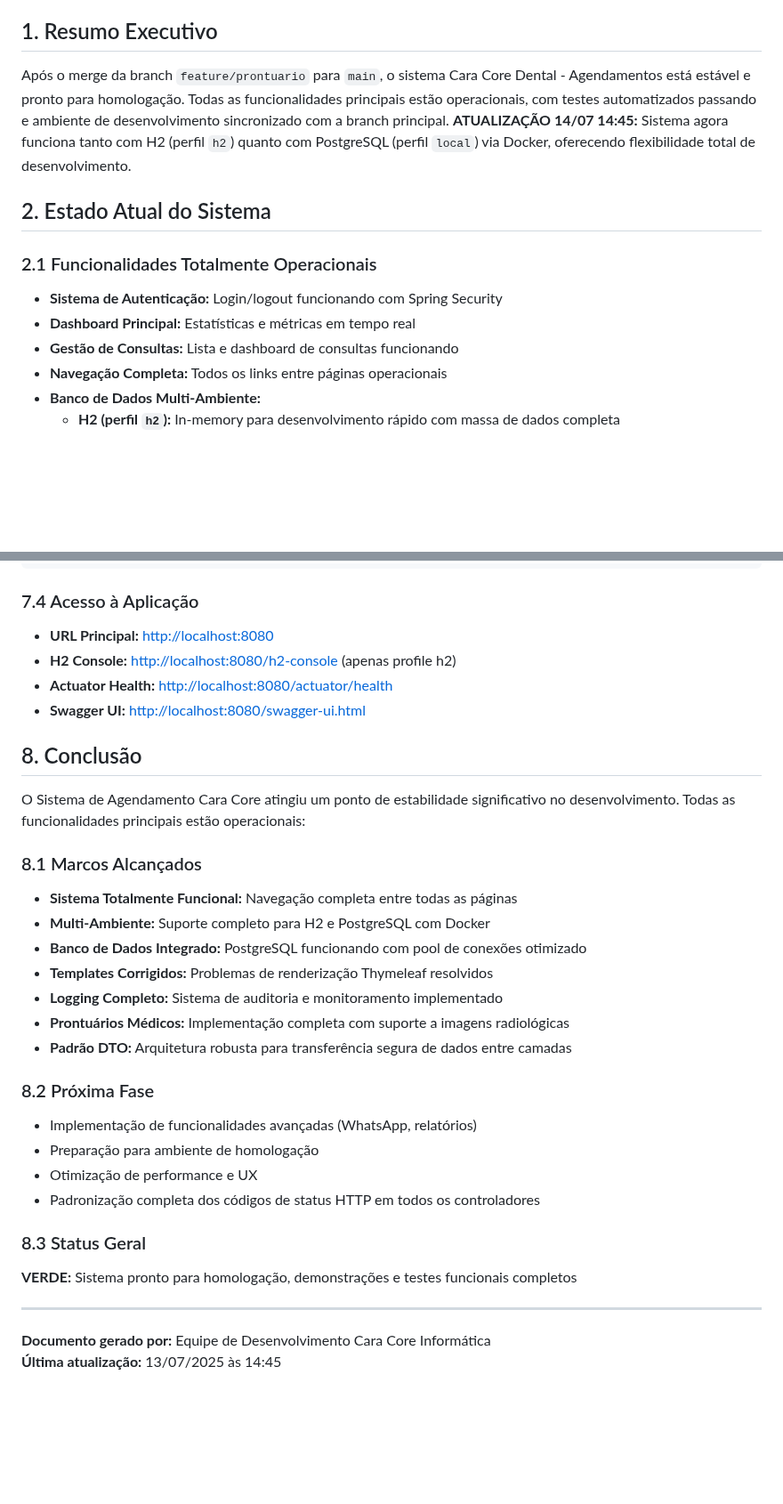
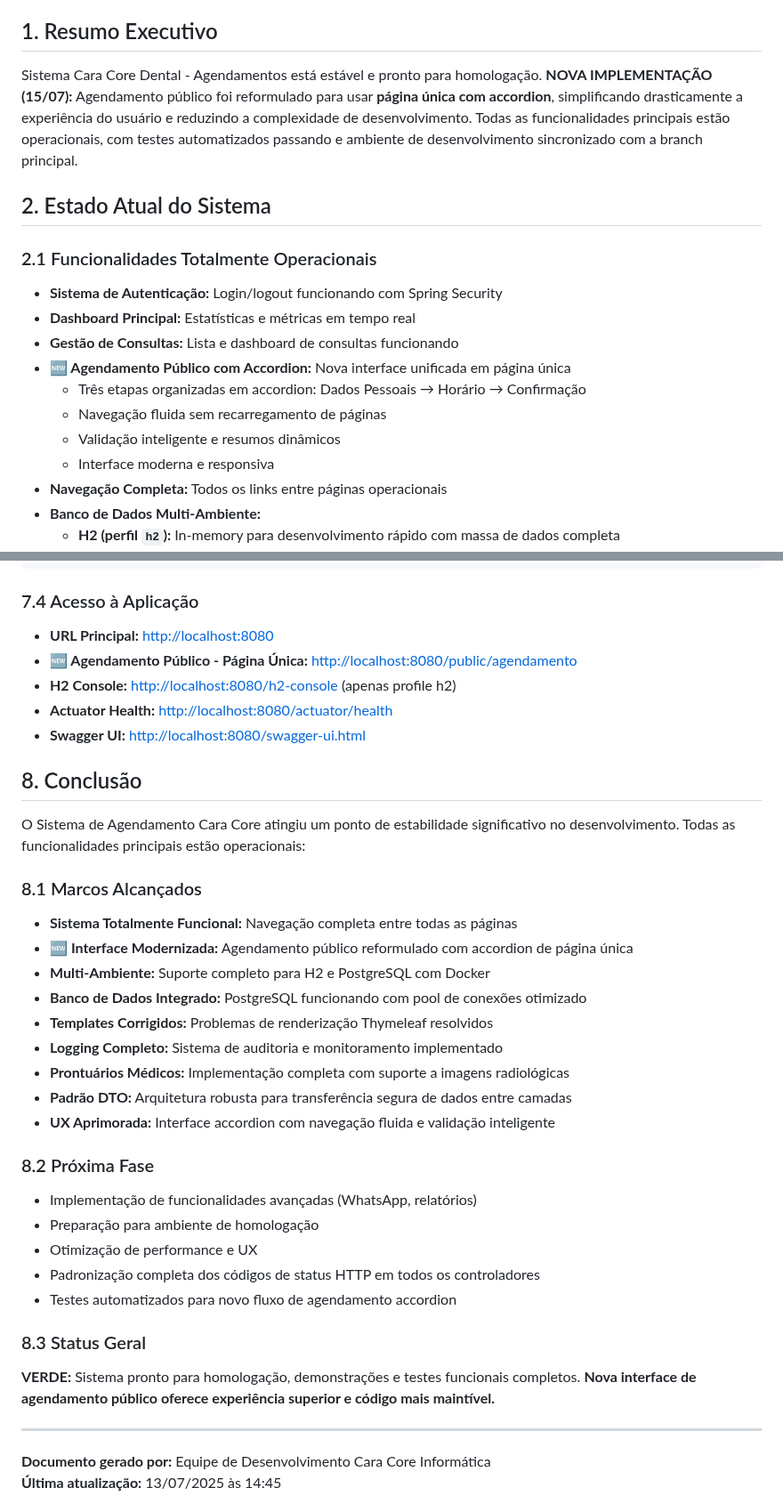
Before and after one commit to chmulato/caracore-dental, a Markdown page: STATUS_ATUAL.md, 2 parts joined by grey strips. Shown at 89% size. Rendered like a GitHub page; blank space fills up the shorter version.

Commit message:
feat: Update development status report with new single-page accordion scheduling implementation and enhancements

```diff
--- a/STATUS_ATUAL.md
+++ b/STATUS_ATUAL.md
@@ -7,7 +7,7 @@
 
 ## 1. Resumo Executivo
 
-Após o merge da branch `feature/prontuario` para `main`, o sistema Cara Core Dental - Agendamentos está estável e pronto para homologação. Todas as funcionalidades principais estão operacionais, com testes automatizados passando e ambiente de desenvolvimento sincronizado com a branch principal. **ATUALIZAÇÃO 14/07 14:45:** Sistema agora funciona tanto com H2 (perfil `h2`) quanto com PostgreSQL (perfil `local`) via Docker, oferecendo flexibilidade total de desenvolvimento.
+Sistema Cara Core Dental - Agendamentos está estável e pronto para homologação. **NOVA IMPLEMENTAÇÃO (15/07):** Agendamento público foi reformulado para usar **página única com accordion**, simplificando drasticamente a experiência do usuário e reduzindo a complexidade de desenvolvimento. Todas as funcionalidades principais estão operacionais, com testes automatizados passando e ambiente de desenvolvimento sincronizado com a branch principal.
 
 ## 2. Estado Atual do Sistema
 
@@ -16,6 +16,11 @@ Após o merge da branch `feature/prontuario` para `main`, o sistema Cara Core De
 - **Sistema de Autenticação:** Login/logout funcionando com Spring Security
 - **Dashboard Principal:** Estatísticas e métricas em tempo real
 - **Gestão de Consultas:** Lista e dashboard de consultas funcionando
+- **🆕 Agendamento Público com Accordion:** Nova interface unificada em página única
+  - Três etapas organizadas em accordion: Dados Pessoais → Horário → Confirmação
+  - Navegação fluida sem recarregamento de páginas
+  - Validação inteligente e resumos dinâmicos
+  - Interface moderna e responsiva
 - **Navegação Completa:** Todos os links entre páginas operacionais
 - **Banco de Dados Multi-Ambiente:**
   - **H2 (perfil `h2`):** In-memory para desenvolvimento rápido com massa de dados completa
@@ -198,6 +203,7 @@ mvn clean package
 ### 7.4 Acesso à Aplicação
 
 - **URL Principal:** <http://localhost:8080>
+- **🆕 Agendamento Público - Página Única:** <http://localhost:8080/public/agendamento>
 - **H2 Console:** <http://localhost:8080/h2-console> (apenas profile h2)
 - **Actuator Health:** <http://localhost:8080/actuator/health>
 - **Swagger UI:** <http://localhost:8080/swagger-ui.html>
@@ -209,12 +215,14 @@ O Sistema de Agendamento Cara Core atingiu um ponto de estabilidade significativ
 ### 8.1 Marcos Alcançados
 
 - **Sistema Totalmente Funcional:** Navegação completa entre todas as páginas
+- **🆕 Interface Modernizada:** Agendamento público reformulado com accordion de página única
 - **Multi-Ambiente:** Suporte completo para H2 e PostgreSQL com Docker
 - **Banco de Dados Integrado:** PostgreSQL funcionando com pool de conexões otimizado
 - **Templates Corrigidos:** Problemas de renderização Thymeleaf resolvidos
 - **Logging Completo:** Sistema de auditoria e monitoramento implementado
 - **Prontuários Médicos:** Implementação completa com suporte a imagens radiológicas
 - **Padrão DTO:** Arquitetura robusta para transferência segura de dados entre camadas
+- **UX Aprimorada:** Interface accordion com navegação fluida e validação inteligente
 
 ### 8.2 Próxima Fase
 
@@ -222,10 +230,11 @@ O Sistema de Agendamento Cara Core atingiu um ponto de estabilidade significativ
 - Preparação para ambiente de homologação
 - Otimização de performance e UX
 - Padronização completa dos códigos de status HTTP em todos os controladores
+- Testes automatizados para novo fluxo de agendamento accordion
 
 ### 8.3 Status Geral
 
-**VERDE:** Sistema pronto para homologação, demonstrações e testes funcionais completos
+**VERDE:** Sistema pronto para homologação, demonstrações e testes funcionais completos. **Nova interface de agendamento público oferece experiência superior e código mais maintível.**
 
 ---
 
```
Also changed, not shown: other parts of STATUS_ATUAL.md (+2 -2 lines).
